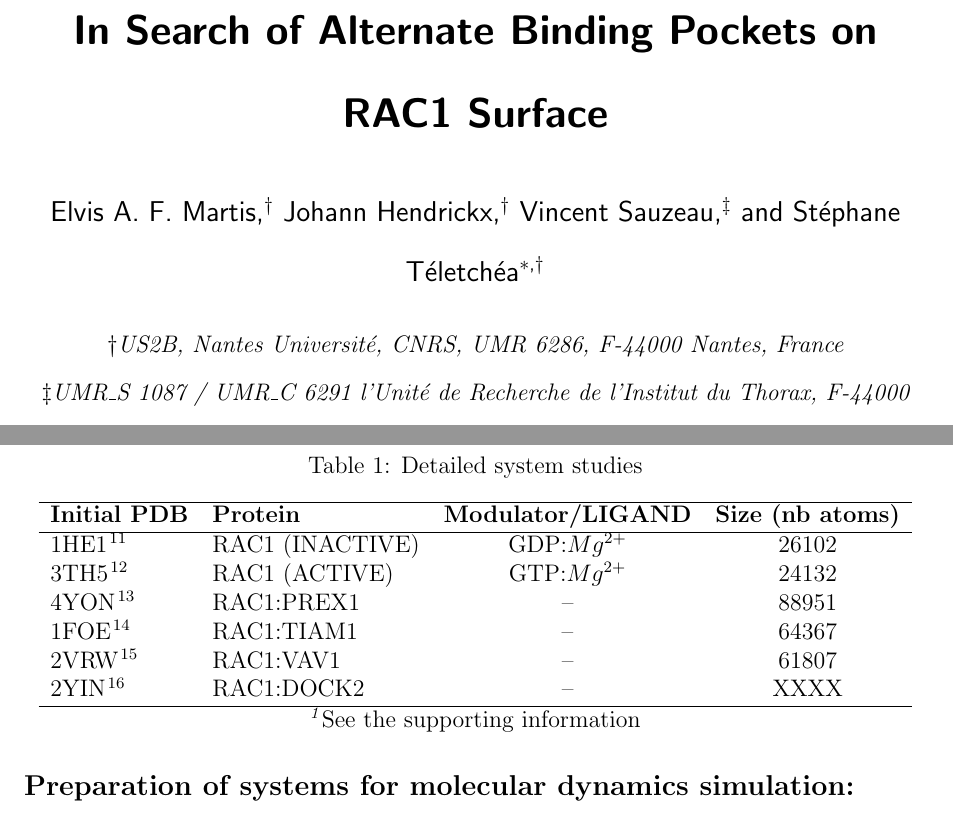
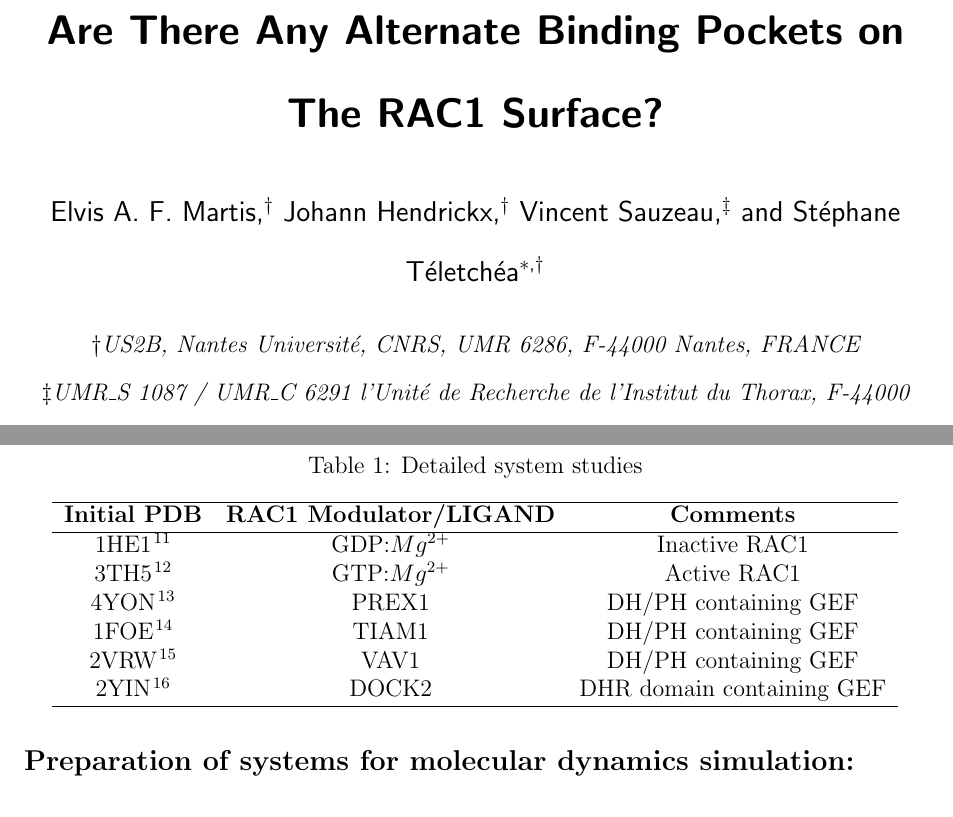
Before and after one commit to elvismartis/ORBIT-RAC1, a LaTeX paper (Draft_001.tex): two parts of pages 1 and 4 of 13, joined at a grey line, cut so that both start at the same text. Compiled offline with pdfLaTeX.

Commit message:
Changes in Table. Clear and better now

```diff
--- a/Draft_001.tex
+++ b/Draft_001.tex
@@ -1,28 +1,31 @@
 \documentclass[12pt, a4paper]{achemso}
+
 % Authors
 \author{Elvis A. F. Martis}
 \affiliation[Nantes University]
-{US2B, Nantes Université, CNRS, UMR 6286, F-44000 Nantes, France}
+{US2B, Nantes Université, CNRS, UMR 6286, F-44000 Nantes, FRANCE}
 \author{Johann Hendrickx}
 \affiliation[Nantes University]
-{US2B, Nantes Université, CNRS, UMR 6286, F-44000 Nantes, France}
+{US2B, Nantes Université, CNRS, UMR 6286, F-44000 Nantes, FRANCE}
 \author{Vincent Sauzeau}
-\affiliation[CHU Nantes] {UMR\_S 1087 {/} UMR\_C 6291 l'Unité de Recherche de l'Institut du Thorax, F-44000 Nantes, France}
+\affiliation[CHU Nantes] {UMR\_S 1087 {/} UMR\_C 6291 l'Unité de Recherche de l'Institut du Thorax, F-44000 Nantes, FRANCE}
 \author{Stéphane Téletchéa}
 \email{stephane.teletchea@univ-nantes.fr}
 \affiliation[Nantes University]
-{US2B, Nantes Université, CNRS, UMR 6286, F-44000 Nantes, France}
+{US2B, Nantes Université, CNRS, UMR 6286, F-44000 Nantes, FRANCE}
 
 % Title
 \title
-{In Search of Alternate Binding Pockets on RAC1 Surface}
+{Are There Any Alternate Binding Pockets on The RAC1 Surface?}
 
 
 \begin{document}
+
  % Abstract
  \begin{abstract}
   RAC1 (Ras-related C3 botulinum toxin substrate 1) is a molecular switch catalysing by hydrolysing GTP to GDP. Owing to the slow nature of GTP hydrolysis and even slower dissociation of GDP, RAC1 is always assisted by Guanine Exchange Factors (GEFs) and GTPase-activating proteins (GAPs). As a result, GEFs and GAPs control the switching mechanism in RAC1. This regulatory control mechanism by several GEFs and GAPS provides a means to modulate the RAC1 activity in several diseases in which it has been implicated. The work described here attempts to understand various dynamical aspects of RAC1 in presence of GTP, GDP and guanine exchange factors (GEFs). The primary objective is to enhance the scope of therapeutic interventions in RAC1-associated disease pathways by locating alternative binding site(s) in the RAC1 surface not observed in X-ray derived tertiary structure.  We are aware that targeting the nucleotide binding pocket is challenging due to the picomolar binding affinity and high levels of GTP to compete with the drug molecules. we embarked on finding alternative pockets on RAC1 that can modulate its activity. We observe that the active conformation of RAC1, GTP- or GEF-bound, opens a cryptic pocket that lies below the switch I region. This pocket could be targeted by small molecules to control the flexibility of switch I, which is crucial for nucleotide exchange, and therefore, for GEF binding.
 \end{abstract}
+
 
 % Main Text starts from here
 
@@ -40,20 +43,18 @@
 \begin{table}
   \caption{Detailed system studies}
   \label{tbl: Detailed system studies}
-  \begin{tabular}{llccc}
+  \begin{tabular}{c c c}
     \hline
-   \textbf{Initial PDB} & \textbf{Protein} & \textbf{Modulator/LIGAND} & \textbf{Size (nb atoms)} \\
+   \textbf{Initial PDB} & \textbf{RAC1 Modulator/LIGAND} & \textbf{Comments} \\
     \hline
-    1HE1\cite{gappdb} & RAC1 (INACTIVE) & GDP:$Mg^{2+}$ & 26102 \\
-    3TH5\cite{activeRAC1}   & RAC1 (ACTIVE) &  GTP:$Mg^{2+}$ & 24132  \\
-    4YON\cite{prex1pdb} & RAC1:PREX1    & -- & 88951 \\
-    1FOE\cite{tiam1pdb} & RAC1:TIAM1     & -- & 64367 \\
-    2VRW\cite{vav1pdb} & RAC1:VAV1      & -- & 61807 \\
-    2YIN\cite{dock2pdb} & RAC1:DOCK2      & -- & XXXX \\
+    1HE1\cite{gappdb} &  GDP:$Mg^{2+}$ & Inactive RAC1 \\
+    3TH5\cite{activeRAC1}   & GTP:$Mg^{2+}$ & Active RAC1 \\
+    4YON\cite{prex1pdb} & PREX1 &  DH/PH containing GEF \\
+    1FOE\cite{tiam1pdb} & TIAM1 &  DH/PH containing GEF \\
+    2VRW\cite{vav1pdb} & VAV1 & DH/PH containing GEF \\
+    2YIN\cite{dock2pdb} & DOCK2 & DHR domain containing GEF \\
     \hline
   \end{tabular}
-
-  \textsuperscript{\emph{1}}See the supporting information
 \end{table}
 
 
```
Also changed, not shown: Draft_001.tex (5 more changed lines).
